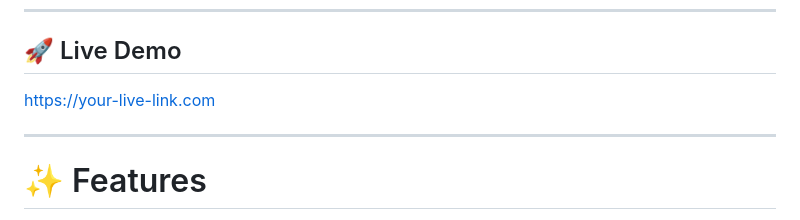
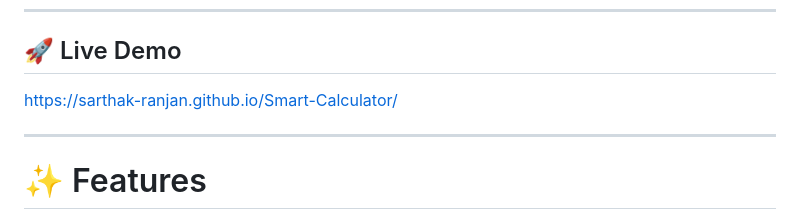
Before and after one commit to sarthak-ranjan/Smart-Calculator, a Markdown page: README.md, the part around the change. Rendered like a GitHub page.

Commit message:
Update live demo link in README

```diff
--- a/README.md
+++ b/README.md
@@ -9,7 +9,7 @@ Unlike a traditional calculator, Smart Calculator combines multiple productivity
 
 ## 🚀 Live Demo
 
-https://your-live-link.com
+https://sarthak-ranjan.github.io/Smart-Calculator/
 
 ---
 
```
